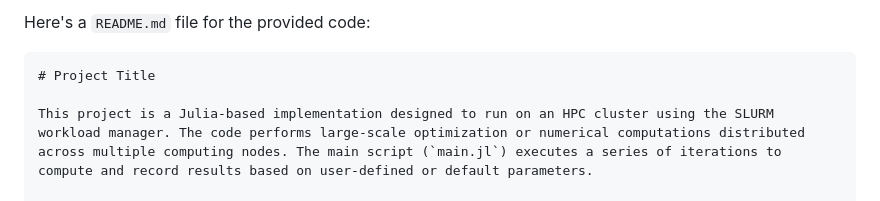
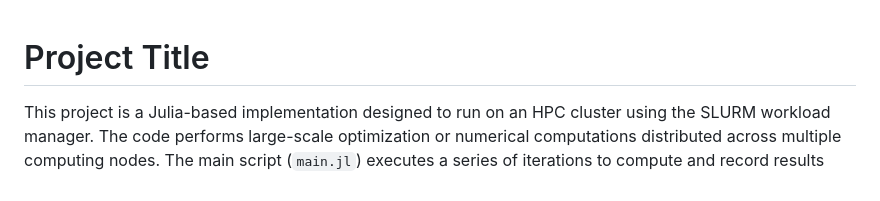
Before and after one commit to zevwoodstock/AsyncProx, a Markdown page: Group Sparse Binary Distributed/Readme.md, the part around the change. GitHub-like rendering.

````diff
--- a/Group Sparse Binary Distributed/Readme.md
+++ b/Group Sparse Binary Distributed/Readme.md
@@ -1,6 +1,3 @@
-Here's a `README.md` file for the provided code:
-
-```markdown
 # Project Title
 
 This project is a Julia-based implementation designed to run on an HPC cluster using the SLURM workload manager. The code performs large-scale optimization or numerical computations distributed across multiple computing nodes. The main script (`main.jl`) executes a series of iterations to compute and record results based on user-defined or default parameters.
````
